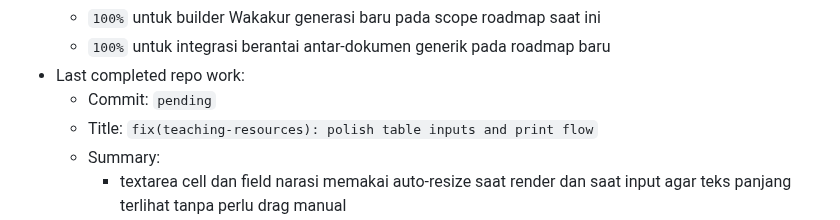
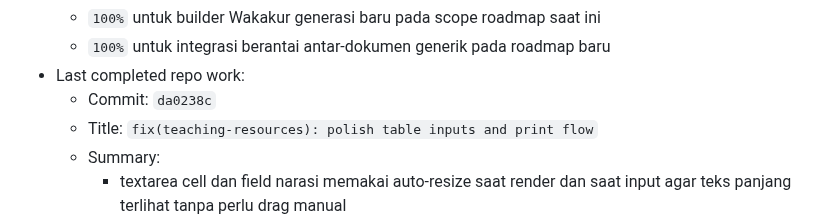
Before and after one commit to tripleonemzn/sis-project, a Markdown page: docs/CODEX_CONTINUITY.md, the part around the change. Drawn GitHub-style.

Commit message:
docs: record teaching resource input polish

```diff
--- a/docs/CODEX_CONTINUITY.md
+++ b/docs/CODEX_CONTINUITY.md
@@ -26,7 +26,7 @@ Setiap room baru yang diminta `baca AGENTS.md` atau `lanjutkan` wajib membaca fi
   - `100%` untuk builder Wakakur generasi baru pada scope roadmap saat ini
   - `100%` untuk integrasi berantai antar-dokumen generik pada roadmap baru
 - Last completed repo work:
-  - Commit: `pending`
+  - Commit: `da0238c`
   - Title: `fix(teaching-resources): polish table inputs and print flow`
   - Summary:
     - textarea cell dan field narasi memakai auto-resize saat render dan saat input agar teks panjang terlihat tanpa perlu drag manual
```
